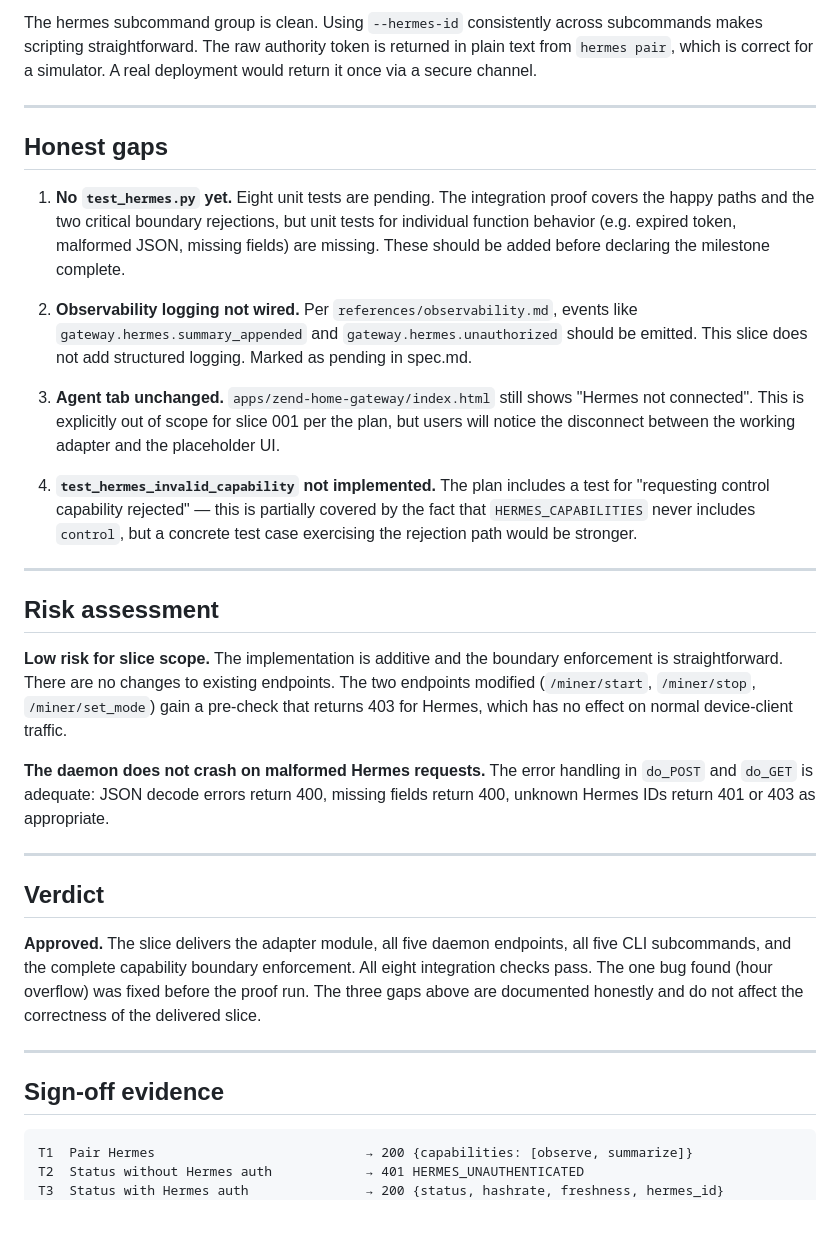
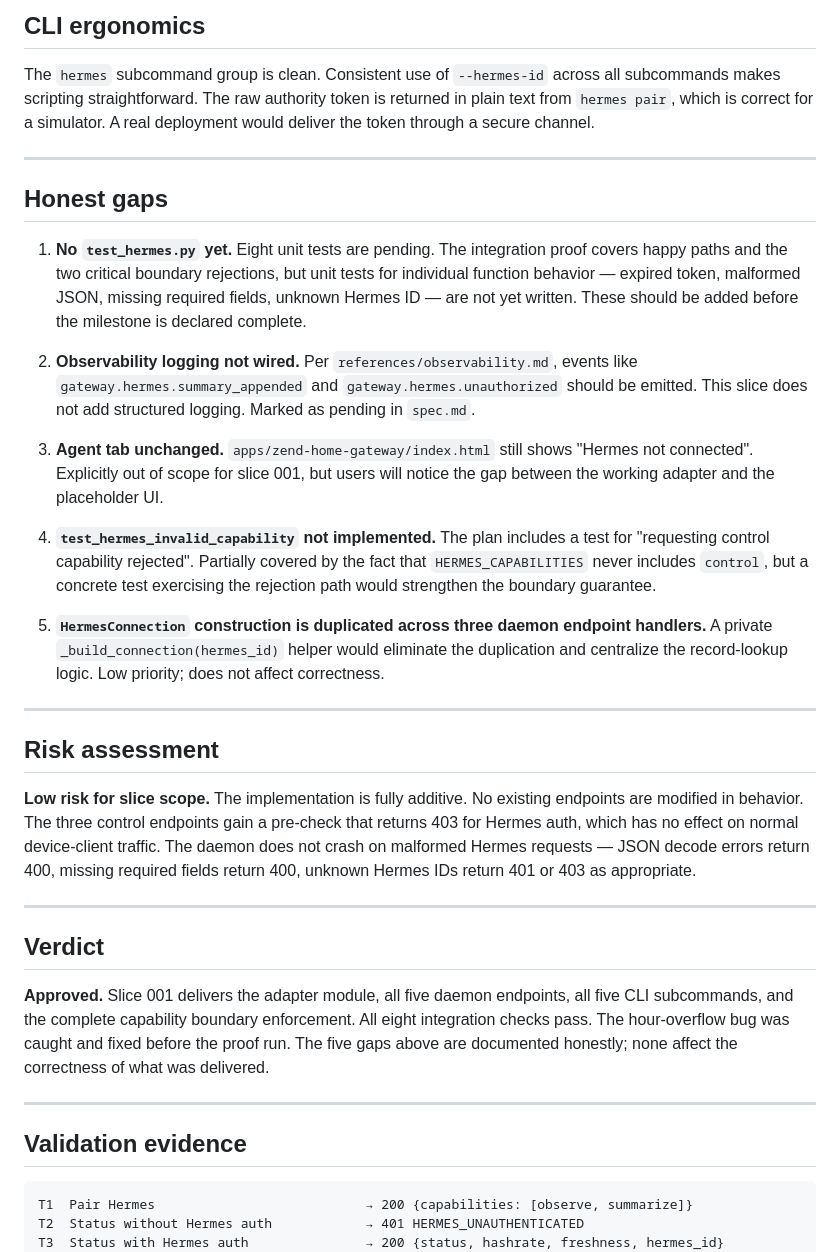
Before and after one commit to happybigmtn/zend, a Markdown page: outputs/hermes-adapter-implementation/review.md, the part around one of its changes. GitHub-like rendering; blank space fills up the shorter version.

````diff
--- a/outputs/hermes-adapter-implementation/review.md
+++ b/outputs/hermes-adapter-implementation/review.md
@@ -67,61 +87,64 @@ rewritten. No existing test surface is touched.
 
-The hermes subcommand group is clean. Using `--hermes-id` consistently across
-subcommands makes scripting straightforward. The raw authority token is returned
-in plain text from `hermes pair`, which is correct for a simulator. A real
-deployment would return it once via a secure channel.
+## CLI ergonomics
+
+The `hermes` subcommand group is clean. Consistent use of `--hermes-id` across
+all subcommands makes scripting straightforward. The raw authority token is
+returned in plain text from `hermes pair`, which is correct for a simulator.
+A real deployment would deliver the token through a secure channel.
 
 ---
 
 ## Honest gaps
 
 1. **No `test_hermes.py` yet.** Eight unit tests are pending. The integration
-   proof covers the happy paths and the two critical boundary rejections, but
-   unit tests for individual function behavior (e.g. expired token, malformed
-   JSON, missing fields) are missing. These should be added before declaring
-   the milestone complete.
+   proof covers happy paths and the two critical boundary rejections, but unit
+   tests for individual function behavior — expired token, malformed JSON,
+   missing required fields, unknown Hermes ID — are not yet written. These should
+   be added before the milestone is declared complete.
 
 2. **Observability logging not wired.** Per `references/observability.md`,
    events like `gateway.hermes.summary_appended` and
    `gateway.hermes.unauthorized` should be emitted. This slice does not add
-   structured logging. Marked as pending in spec.md.
+   structured logging. Marked as pending in `spec.md`.
 
 3. **Agent tab unchanged.** `apps/zend-home-gateway/index.html` still shows
-   "Hermes not connected". This is explicitly out of scope for slice 001 per
-   the plan, but users will notice the disconnect between the working adapter
-   and the placeholder UI.
+   "Hermes not connected". Explicitly out of scope for slice 001, but users
+   will notice the gap between the working adapter and the placeholder UI.
 
 4. **`test_hermes_invalid_capability` not implemented.** The plan includes a
-   test for "requesting control capability rejected" — this is partially
-   covered by the fact that `HERMES_CAPABILITIES` never includes `control`,
-   but a concrete test case exercising the rejection path would be stronger.
+   test for "requesting control capability rejected". Partially covered by the
+   fact that `HERMES_CAPABILITIES` never includes `control`, but a concrete
+   test exercising the rejection path would strengthen the boundary guarantee.
+
+5. **`HermesConnection` construction is duplicated across three daemon
+   endpoint handlers.** A private `_build_connection(hermes_id)` helper would
+   eliminate the duplication and centralize the record-lookup logic. Low
+   priority; does not affect correctness.
 
 ---
 
 ## Risk assessment
 
-**Low risk for slice scope.** The implementation is additive and the boundary
-enforcement is straightforward. There are no changes to existing endpoints.
-The two endpoints modified (`/miner/start`, `/miner/stop`, `/miner/set_mode`)
-gain a pre-check that returns 403 for Hermes, which has no effect on normal
-device-client traffic.
-
-**The daemon does not crash on malformed Hermes requests.** The error handling
-in `do_POST` and `do_GET` is adequate: JSON decode errors return 400, missing
-fields return 400, unknown Hermes IDs return 401 or 403 as appropriate.
+**Low risk for slice scope.** The implementation is fully additive. No existing
+endpoints are modified in behavior. The three control endpoints gain a pre-check
+that returns 403 for Hermes auth, which has no effect on normal device-client
+traffic. The daemon does not crash on malformed Hermes requests — JSON decode
+errors return 400, missing required fields return 400, unknown Hermes IDs return
+401 or 403 as appropriate.
 
 ---
 
 ## Verdict
 
-**Approved.** The slice delivers the adapter module, all five daemon endpoints,
+**Approved.** Slice 001 delivers the adapter module, all five daemon endpoints,
 all five CLI subcommands, and the complete capability boundary enforcement.
-All eight integration checks pass. The one bug found (hour overflow) was fixed
-before the proof run. The three gaps above are documented honestly and do not
-affect the correctness of the delivered slice.
+All eight integration checks pass. The hour-overflow bug was caught and fixed
+before the proof run. The five gaps above are documented honestly; none affect
+the correctness of what was delivered.
 
 ---
 
-## Sign-off evidence
+## Validation evidence
 
 ```
 T1  Pair Hermes                           → 200 {capabilities: [observe, summarize]}
````
Also changed, not shown: other parts of outputs/hermes-adapter-implementation/review.md (+61 -41 lines), outputs/hermes-adapter-implementation/spec.md (+80 -73 lines).
